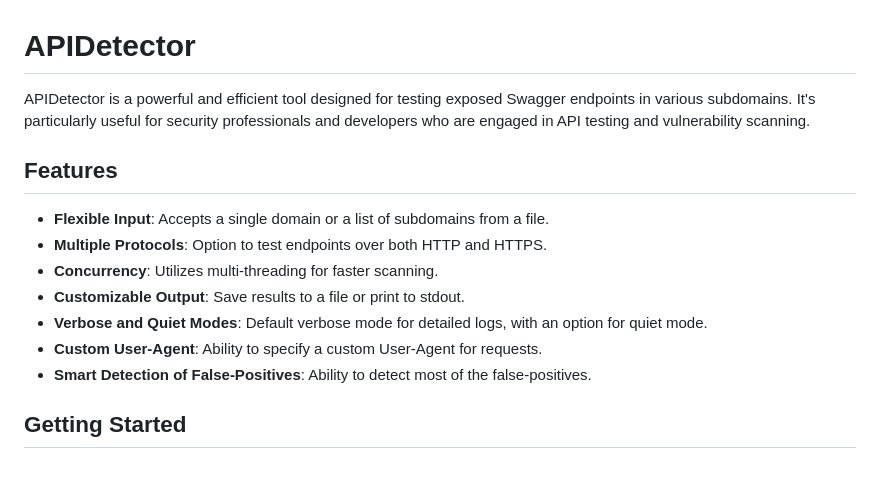
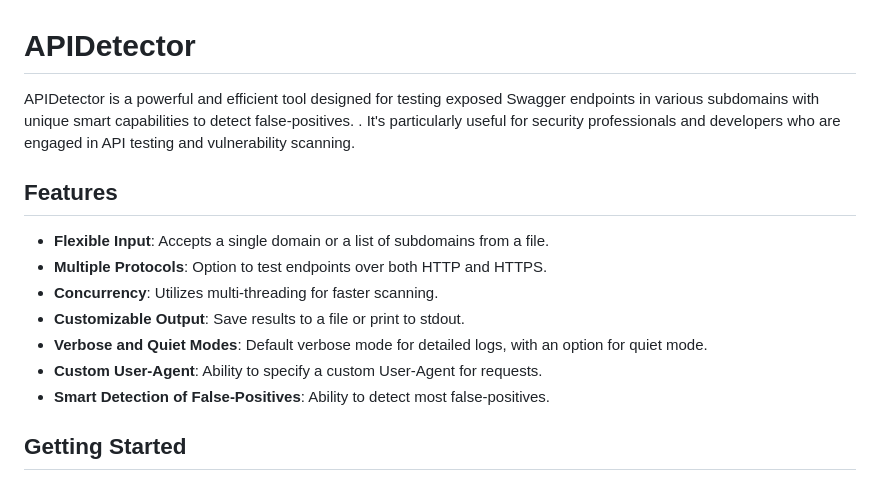
Before and after one commit to brinhosa/apidetector, a Markdown page: README.md, the part around the change. Rendered like a GitHub page.

```diff
--- a/README.md
+++ b/README.md
@@ -1,6 +1,6 @@
 # APIDetector
 
-APIDetector is a powerful and efficient tool designed for testing exposed Swagger endpoints in various subdomains. It's particularly useful for security professionals and developers who are engaged in API testing and vulnerability scanning.
+APIDetector is a powerful and efficient tool designed for testing exposed Swagger endpoints in various subdomains with unique smart capabilities to detect false-positives. . It's particularly useful for security professionals and developers who are engaged in API testing and vulnerability scanning.
 
 ## Features
 
@@ -10,7 +10,7 @@ APIDetector is a powerful and efficient tool designed for testing exposed Swagge
 - **Customizable Output**: Save results to a file or print to stdout.
 - **Verbose and Quiet Modes**: Default verbose mode for detailed logs, with an option for quiet mode.
 - **Custom User-Agent**: Ability to specify a custom User-Agent for requests.
-- **Smart Detection of False-Positives**: Ability to detect most of the false-positives.
+- **Smart Detection of False-Positives**: Ability to detect most false-positives.
 
 ## Getting Started
 
```
